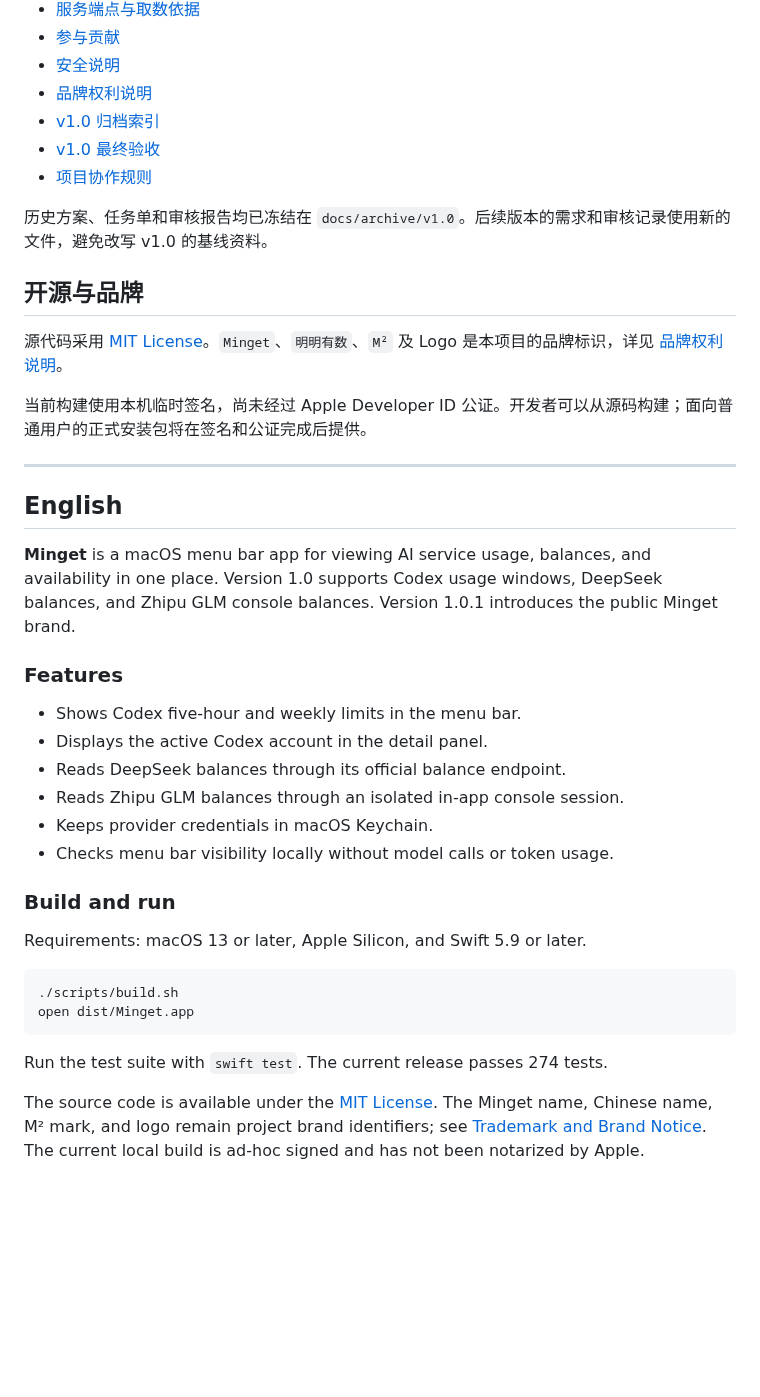
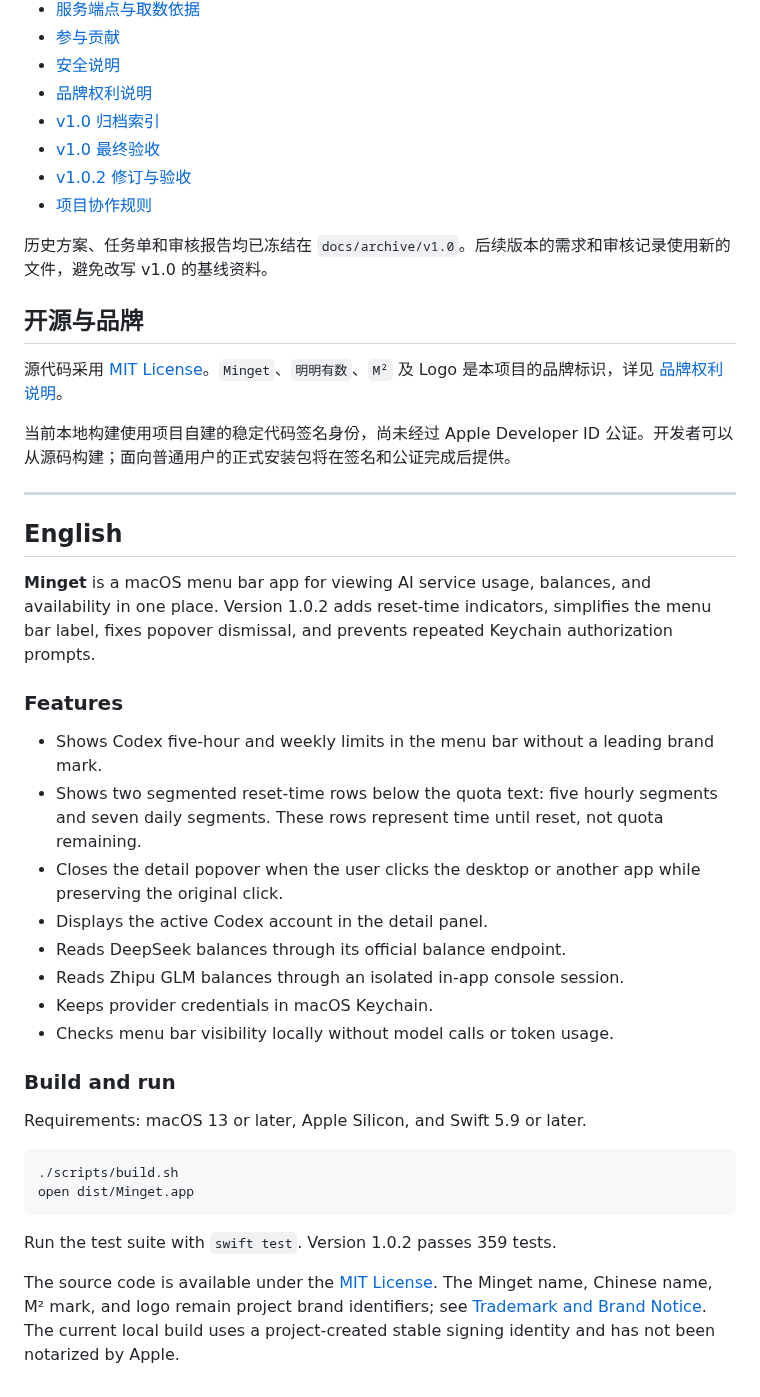
Before and after one commit to ym911x/Minget, a Markdown page: README.md, the part around one of its changes. Drawn GitHub-style; blank space fills up the shorter version.

````diff
--- a/README.md
+++ b/README.md
@@ -61,6 +64,7 @@ swift test
 - [品牌权利说明](TRADEMARKS.md)
 - [v1.0 归档索引](docs/archive/v1.0/README.md)
 - [v1.0 最终验收](docs/archive/v1.0/acceptance/ACCEPTANCE.md)
+- [v1.0.2 修订与验收](docs/versions/1.0.2/ACCEPTANCE.md)
 - [项目协作规则](AGENTS.md)
 
 历史方案、任务单和审核报告均已冻结在 `docs/archive/v1.0`。后续版本的需求和审核记录使用新的文件，避免改写 v1.0 的基线资料。
@@ -69,17 +73,19 @@ swift test
 
 源代码采用 [MIT License](LICENSE)。`Minget`、`明明有数`、`M²` 及 Logo 是本项目的品牌标识，详见 [品牌权利说明](TRADEMARKS.md)。
 
-当前构建使用本机临时签名，尚未经过 Apple Developer ID 公证。开发者可以从源码构建；面向普通用户的正式安装包将在签名和公证完成后提供。
+当前本地构建使用项目自建的稳定代码签名身份，尚未经过 Apple Developer ID 公证。开发者可以从源码构建；面向普通用户的正式安装包将在签名和公证完成后提供。
 
 ---
 
 ## English
 
-**Minget** is a macOS menu bar app for viewing AI service usage, balances, and availability in one place. Version 1.0 supports Codex usage windows, DeepSeek balances, and Zhipu GLM console balances. Version 1.0.1 introduces the public Minget brand.
+**Minget** is a macOS menu bar app for viewing AI service usage, balances, and availability in one place. Version 1.0.2 adds reset-time indicators, simplifies the menu bar label, fixes popover dismissal, and prevents repeated Keychain authorization prompts.
 
 ### Features
 
-- Shows Codex five-hour and weekly limits in the menu bar.
+- Shows Codex five-hour and weekly limits in the menu bar without a leading brand mark.
+- Shows two segmented reset-time rows below the quota text: five hourly segments and seven daily segments. These rows represent time until reset, not quota remaining.
+- Closes the detail popover when the user clicks the desktop or another app while preserving the original click.
 - Displays the active Codex account in the detail panel.
 - Reads DeepSeek balances through its official balance endpoint.
 - Reads Zhipu GLM balances through an isolated in-app console session.
@@ -95,6 +101,6 @@ Requirements: macOS 13 or later, Apple Silicon, and Swift 5.9 or later.
 open dist/Minget.app
 ```
 
-Run the test suite with `swift test`. The current release passes 274 tests.
+Run the test suite with `swift test`. Version 1.0.2 passes 359 tests.
 
-The source code is available under the [MIT License](LICENSE). The Minget name, Chinese name, M² mark, and logo remain project brand identifiers; see [Trademark and Brand Notice](TRADEMARKS.md). The current local build is ad-hoc signed and has not been notarized by Apple.
+The source code is available under the [MIT License](LICENSE). The Minget name, Chinese name, M² mark, and logo remain project brand identifiers; see [Trademark and Brand Notice](TRADEMARKS.md). The current local build uses a project-created stable signing identity and has not been notarized by Apple.
````
Also changed, not shown: other parts of README.md (+8 -5 lines), assets/minget-menubar-v1.0.2.png (added).
